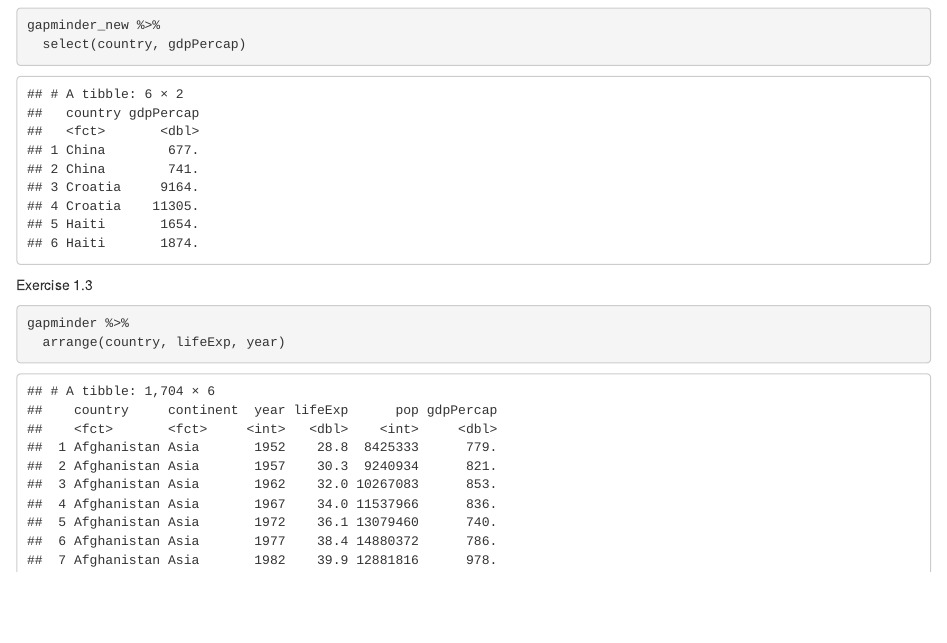
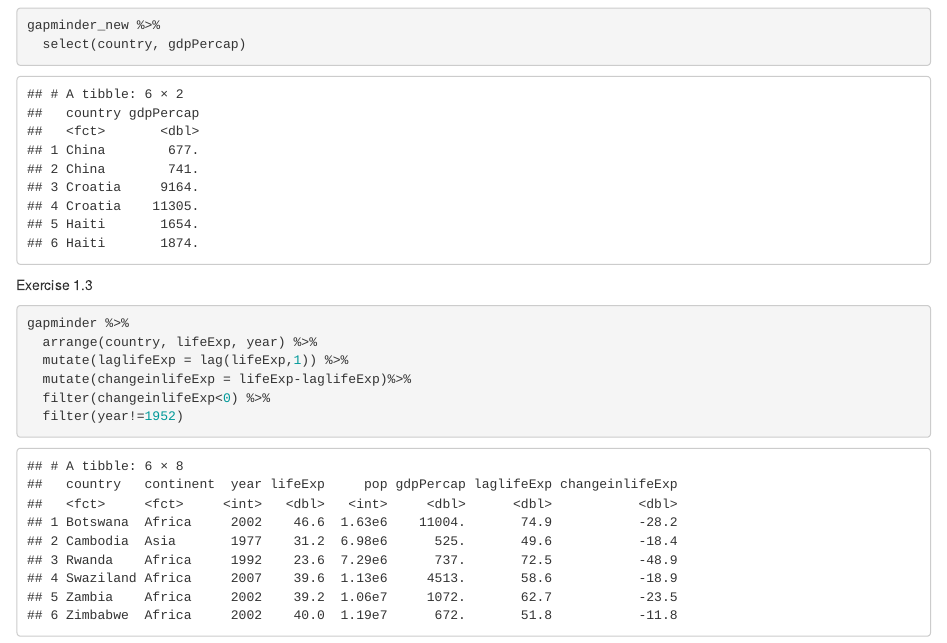
Before and after one commit to sallyinnis/Homework, an R Markdown document (Homework Assignment 2/hw_2exercise1.Rmd): the page in a window 1100 px wide, from 510 px down. Rendered offline with R 4.5, knitr and Pandoc, with nearby package versions; the gapminder table comes from the copy in Python's plotly package.

Commit message:
exercise 1.3

````diff
--- a/Homework Assignment 2/hw_2exercise1.Rmd
+++ b/Homework Assignment 2/hw_2exercise1.Rmd
@@ -36,5 +36,9 @@ Exercise 1.3
 
 ```{r}
 gapminder %>%
-  arrange(country, lifeExp, year)
+  arrange(country, lifeExp, year) %>%
+  mutate(laglifeExp = lag(lifeExp,1)) %>%
+  mutate(changeinlifeExp = lifeExp-laglifeExp)%>%
+  filter(changeinlifeExp<0) %>%
+  filter(year!=1952)
 ```
````
Also changed, not shown: Homework Assignment 2/hw_2exercise1.html (added), Homework Assignment 2/hw_2exercise1.md (added).
